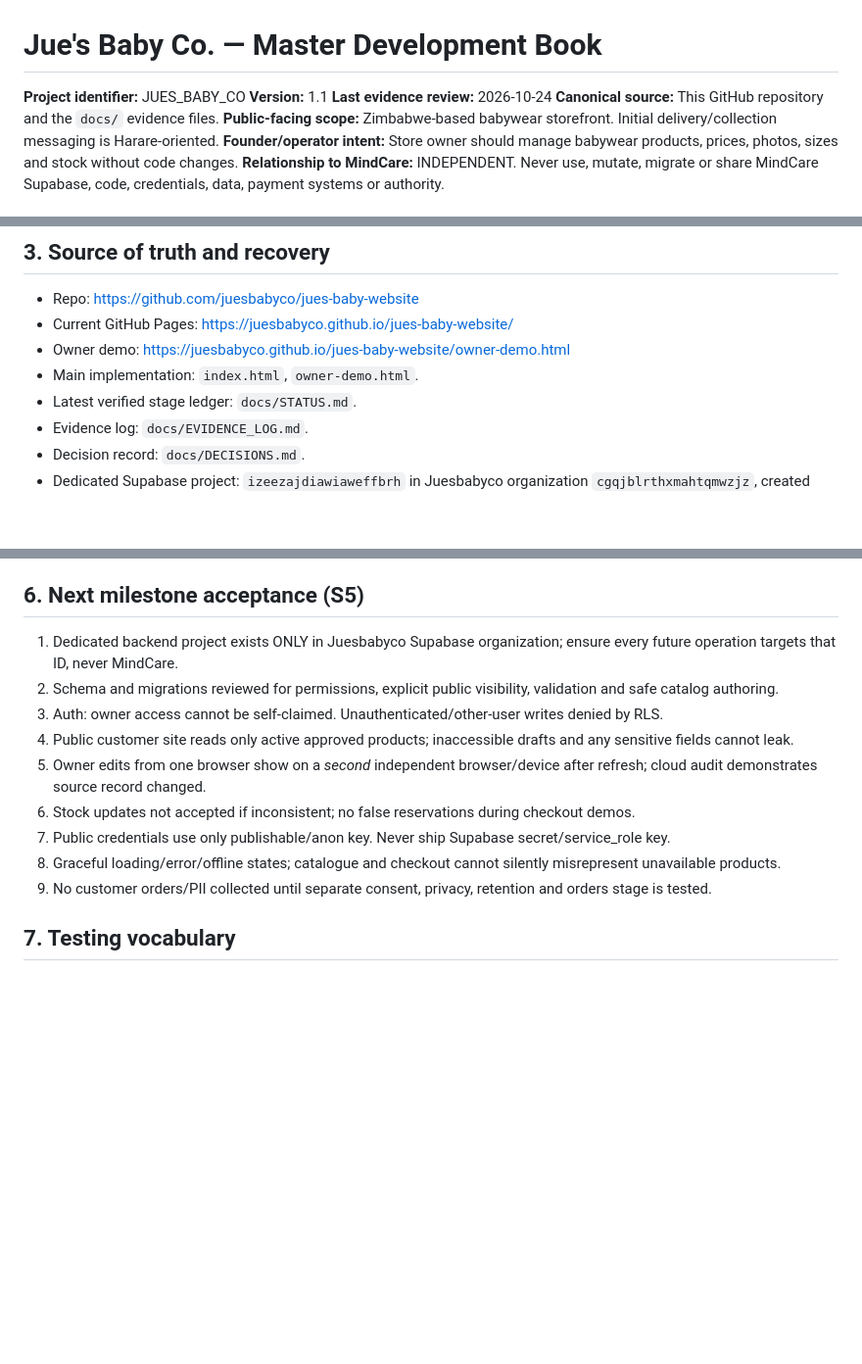
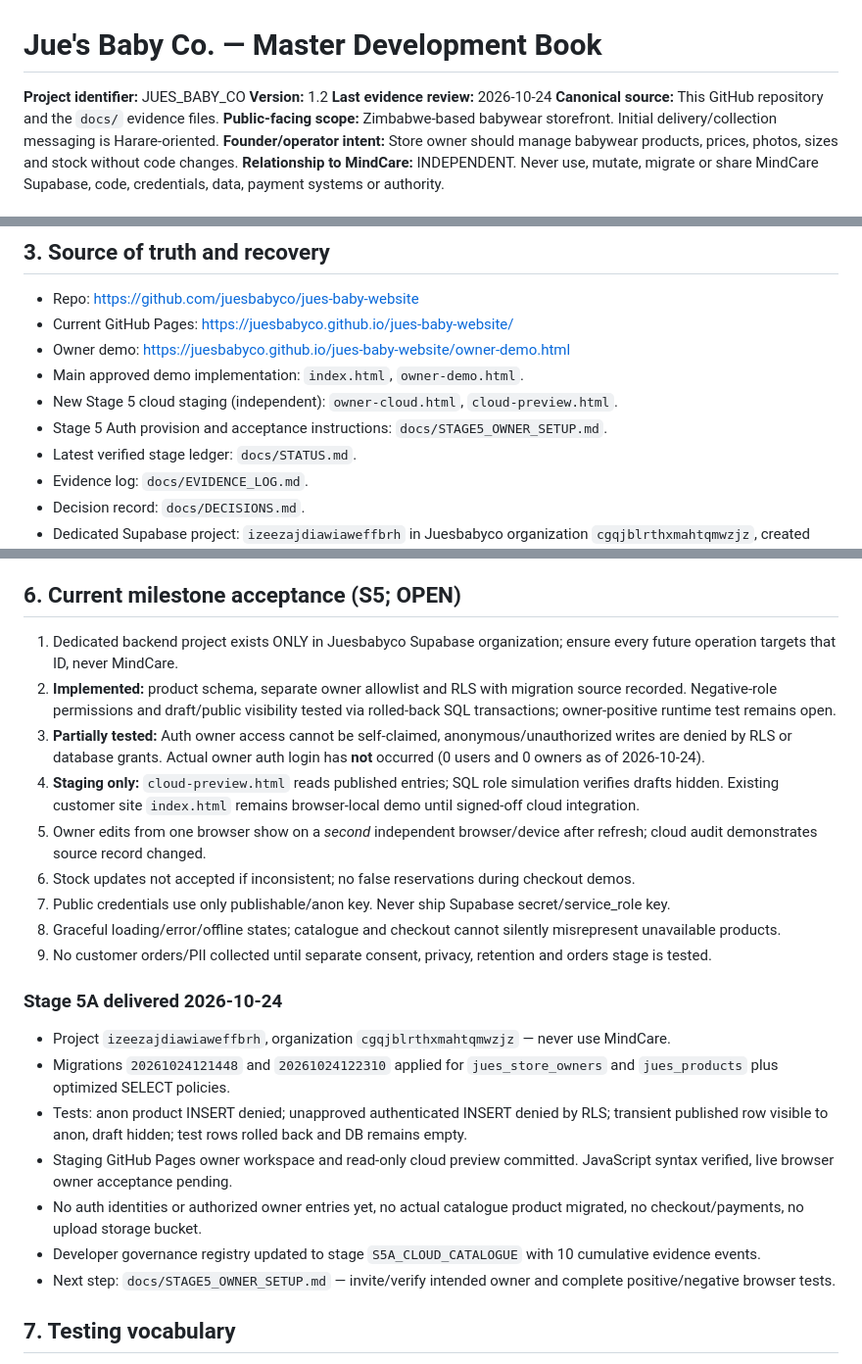
Before and after one commit to juesbabyco/jues-baby-website, a Markdown page: PROJECT_BOOK.md, 3 parts joined by grey strips. Shown at 98% size. GitHub-like rendering; blank space fills up the shorter version.

Commit message:
Record verified Stage 5A security work and open owner test

```diff
--- a/PROJECT_BOOK.md
+++ b/PROJECT_BOOK.md
@@ -1,6 +1,6 @@
 # Jue's Baby Co. — Master Development Book
 **Project identifier:** JUES_BABY_CO
-**Version:** 1.1
+**Version:** 1.2
 **Last evidence review:** 2026-10-24
 **Canonical source:** This GitHub repository and the `docs/` evidence files.
 **Public-facing scope:** Zimbabwe-based babywear storefront. Initial delivery/collection messaging is Harare-oriented.
@@ -26,7 +26,9 @@ Make a usable, approachable babywear shopping website with calm cream/chocolate
 - Repo: https://github.com/juesbabyco/jues-baby-website
 - Current GitHub Pages: https://juesbabyco.github.io/jues-baby-website/
 - Owner demo: https://juesbabyco.github.io/jues-baby-website/owner-demo.html
-- Main implementation: `index.html`, `owner-demo.html`.
+- Main approved demo implementation: `index.html`, `owner-demo.html`.
+- New Stage 5 cloud staging (independent): `owner-cloud.html`, `cloud-preview.html`.
+- Stage 5 Auth provision and acceptance instructions: `docs/STAGE5_OWNER_SETUP.md`.
 - Latest verified stage ledger: `docs/STATUS.md`.
 - Evidence log: `docs/EVIDENCE_LOG.md`.
 - Decision record: `docs/DECISIONS.md`.
@@ -59,16 +61,25 @@ Make a usable, approachable babywear shopping website with calm cream/chocolate
 - User-confirmed checkout completion with sample ref `JUE-DEMO-965394`; that is **not** an actual backend transaction.
 - Mobile file preview initially didn't execute button JavaScript; resolved by hosting in Safari through Pages. Image assets initially broken in preview; embedded demo photos fixed it.
 
-## 6. Next milestone acceptance (S5)
+## 6. Current milestone acceptance (S5; OPEN)
 1. Dedicated backend project exists ONLY in Juesbabyco Supabase organization; ensure every future operation targets that ID, never MindCare.
-2. Schema and migrations reviewed for permissions, explicit public visibility, validation and safe catalog authoring.
-3. Auth: owner access cannot be self-claimed. Unauthenticated/other-user writes denied by RLS.
-4. Public customer site reads only active approved products; inaccessible drafts and any sensitive fields cannot leak.
+2. **Implemented:** product schema, separate owner allowlist and RLS with migration source recorded. Negative-role permissions and draft/public visibility tested via rolled-back SQL transactions; owner-positive runtime test remains open.
+3. **Partially tested:** Auth owner access cannot be self-claimed, anonymous/unauthorized writes are denied by RLS or database grants. Actual owner auth login has **not** occurred (0 users and 0 owners as of 2026-10-24).
+4. **Staging only:** `cloud-preview.html` reads published entries; SQL role simulation verifies drafts hidden. Existing customer site `index.html` remains browser-local demo until signed-off cloud integration.
 5. Owner edits from one browser show on a *second* independent browser/device after refresh; cloud audit demonstrates source record changed.
 6. Stock updates not accepted if inconsistent; no false reservations during checkout demos.
 7. Public credentials use only publishable/anon key. Never ship Supabase secret/service_role key.
 8. Graceful loading/error/offline states; catalogue and checkout cannot silently misrepresent unavailable products.
 9. No customer orders/PII collected until separate consent, privacy, retention and orders stage is tested.
+
+### Stage 5A delivered 2026-10-24
+- Project `izeezajdiawiaweffbrh`, organization `cgqjblrthxmahtqmwzjz` — never use MindCare.
+- Migrations `20261024121448` and `20261024122310` applied for `jues_store_owners` and `jues_products` plus optimized SELECT policies.
+- Tests: anon product INSERT denied; unapproved authenticated INSERT denied by RLS; transient published row visible to anon, draft hidden; test rows rolled back and DB remains empty.
+- Staging GitHub Pages owner workspace and read-only cloud preview committed. JavaScript syntax verified, live browser owner acceptance pending.
+- No auth identities or authorized owner entries yet, no actual catalogue product migrated, no checkout/payments, no upload storage bucket.
+- Developer governance registry updated to stage `S5A_CLOUD_CATALOGUE` with 10 cumulative evidence events.
+- Next step: `docs/STAGE5_OWNER_SETUP.md` — invite/verify intended owner and complete positive/negative browser tests.
 
 ## 7. Testing vocabulary
 - **DESIGNED:** documented intention, no code.
```
Also changed, not shown: other parts of PROJECT_BOOK.md (+1 -1 lines).
